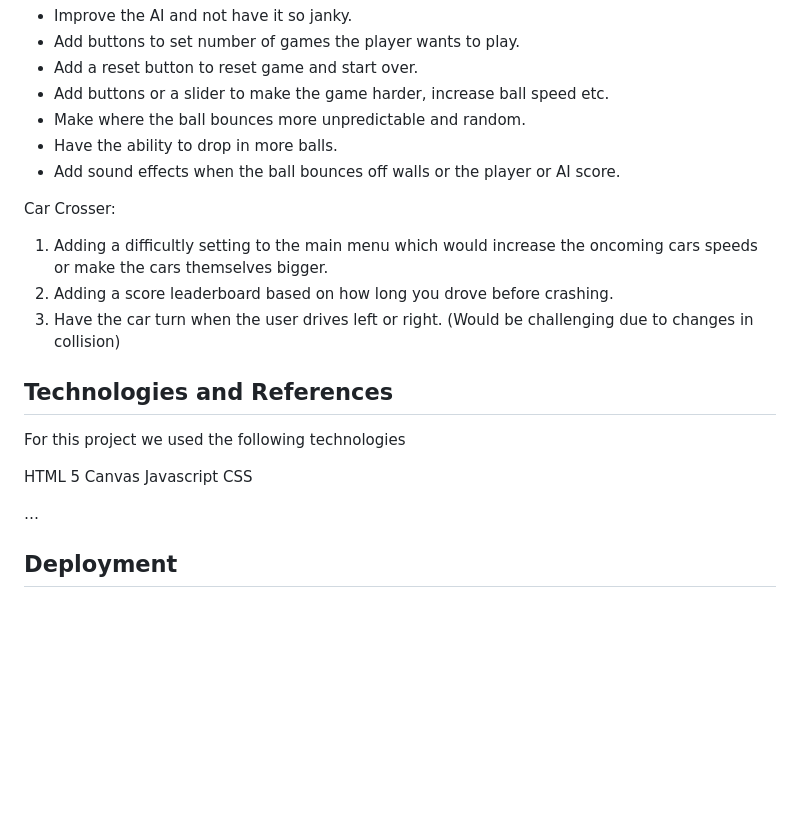
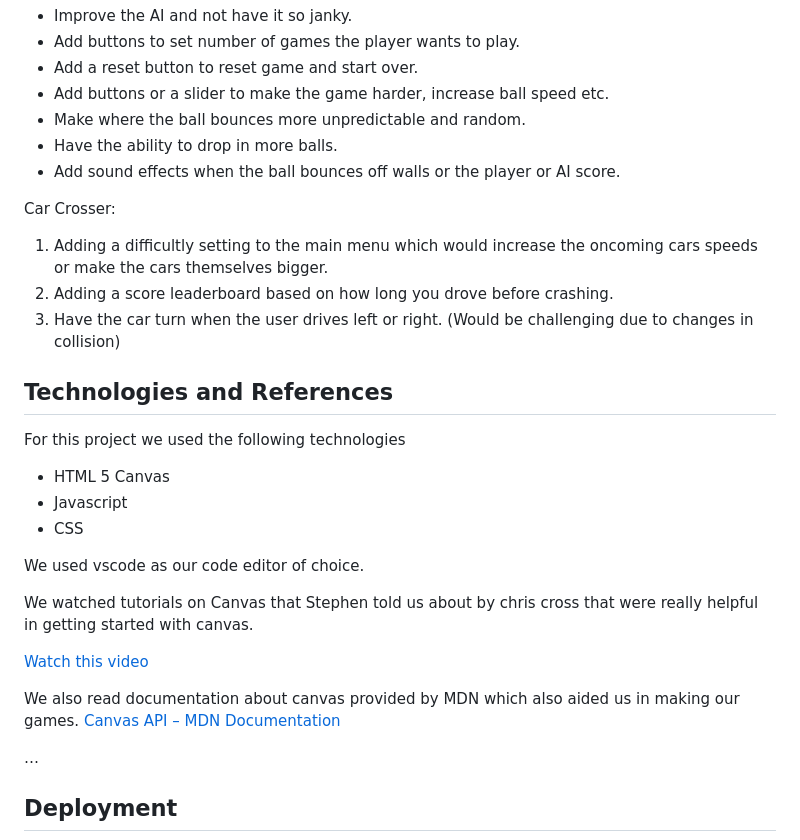
Before and after one commit to brian2001dineen-afk/hackathon-1, a Markdown page: README.md, the part around the change printed below. Rendered like a GitHub page; blank space fills up the shorter version.

```diff
--- a/README.md
+++ b/README.md
@@ -114,6 +121,7 @@ I want to make the following future improvements for Pong:
 -   Add sound effects when the ball bounces off walls or the player or AI score.
 
 Car Crosser:
+
 1. Adding a difficultly setting to the main menu which would increase the oncoming cars speeds or make the cars themselves bigger.
 2. Adding a score leaderboard based on how long you drove before crashing.
 3. Have the car turn when the user drives left or right. (Would be challenging due to changes in collision)
@@ -122,9 +130,18 @@ Car Crosser:
 
 For this project we used the following technologies
 
-HTML 5 Canvas
-Javascript
-CSS
+-   HTML 5 Canvas
+-   Javascript
+-   CSS
+
+We used vscode as our code editor of choice.
+
+We watched tutorials on Canvas that Stephen told us about by chris cross that were really helpful in getting started with canvas.
+
+[Watch this video](https://youtu.be/EO6OkltgudE?si=tpG6Lds2HoD6zsKk)
+
+We also read documentation about canvas provided by MDN which also aided us in making our games.
+[Canvas API – MDN Documentation](https://developer.mozilla.org/en-US/docs/Web/API/Canvas_API)
 
 …
 
```
Also changed, not shown: other parts of README.md (+9 -2 lines), assets/images/userstories.png (added).
